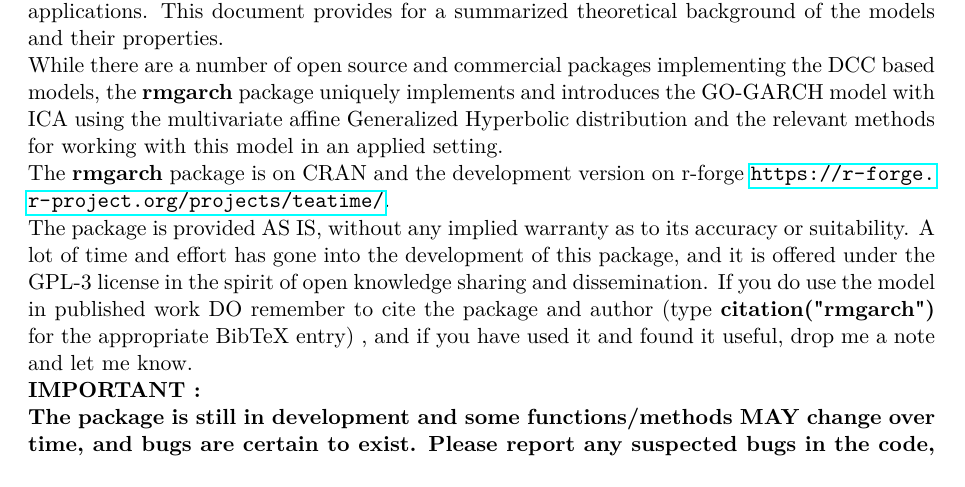
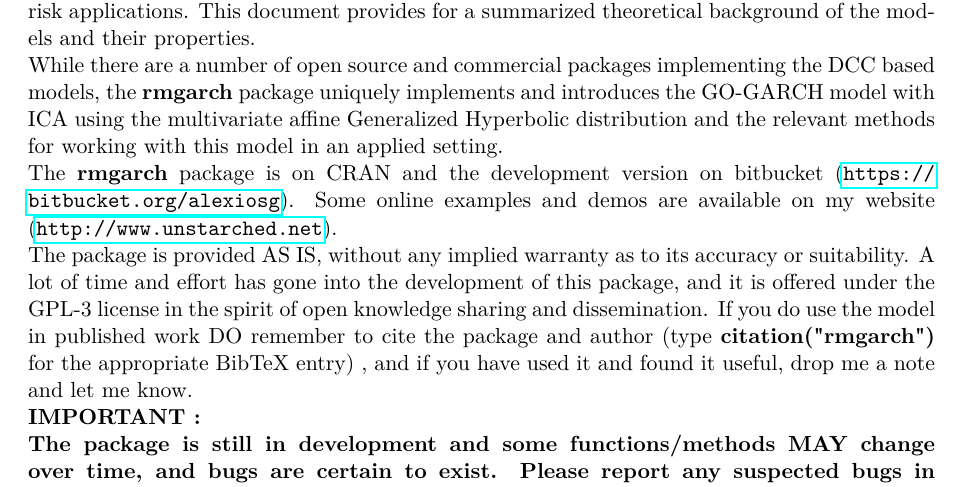
Before and after one commit to alexiosg/rmgarch, a LaTeX document (vignettes/The_rmgarch_models.tex, which reads vignettes/rmgarch1.tex): part of page 2 of 23, cut so that both start at the same text. Compiled offline with pdfLaTeX; a LaTeX package or settings file that is missing is left out.

Commit message:
no message

```diff
--- a/vignettes/rmgarch1.tex
+++ b/vignettes/rmgarch1.tex
@@ -14,8 +14,9 @@
 DCC based models, the {\bf rmgarch} package uniquely implements and introduces
 the GO-GARCH model with ICA using the multivariate affine Generalized Hyperbolic
 distribution and the relevant methods for working with this model in an applied setting.\\
-The {\bf rmgarch} package is on CRAN and the development version on r-forge
-\url{https://r-forge.r-project.org/projects/teatime/}.\\
+The {\bf rmgarch} package is on CRAN and the development version on
+bitbucket (\url{https://bitbucket.org/alexiosg}). Some online examples and demos
+are available on my website (\url{http://www.unstarched.net}).\\
 The package is provided AS IS, without any implied warranty as to its accuracy
 or suitability. A lot of time and effort has gone into the development of this
 package, and it is offered under the GPL-3 license in the spirit of open knowledge
```
Also changed, not shown: 4 other files.
